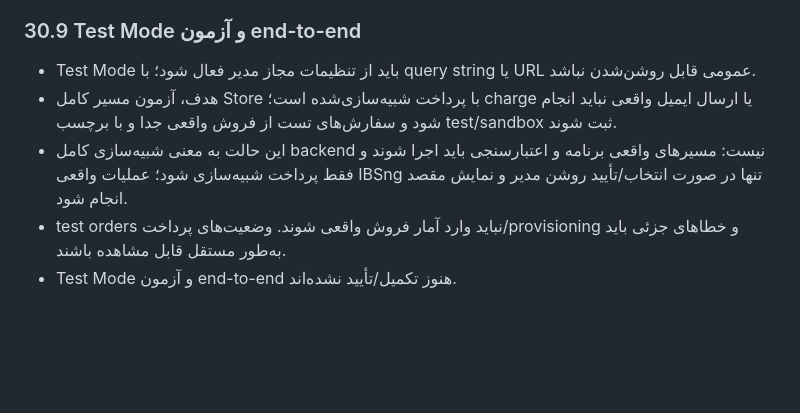
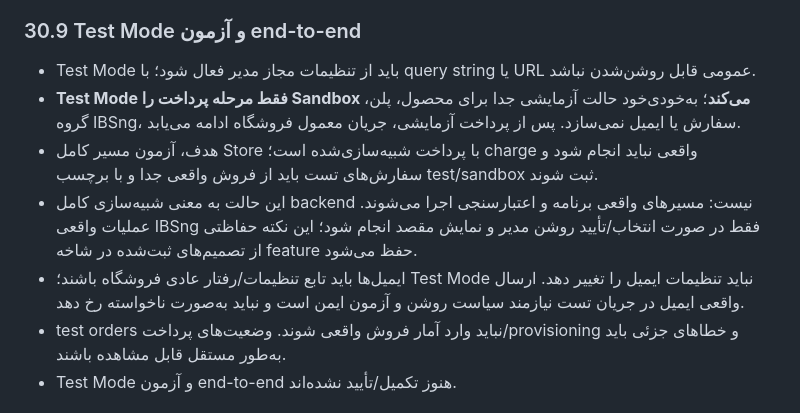
Before and after one commit to PardisMobile/ATD-IBSng-Store, a Markdown page: PROJECT-CONTEXT.md, the part around one of its changes. Rendered like a GitHub page; blank space fills up the shorter version.

```diff
--- a/PROJECT-CONTEXT.md
+++ b/PROJECT-CONTEXT.md
@@ -521,8 +521,10 @@
 
 ### 30.9 Test Mode و آزمون end-to-end
 - Test Mode باید از تنظیمات مجاز مدیر فعال شود؛ با query string یا URL عمومی قابل روشن‌شدن نباشد.
-- هدف، آزمون مسیر کامل Store با پرداخت شبیه‌سازی‌شده است؛ charge یا ارسال ایمیل واقعی نباید انجام شود و سفارش‌های تست از فروش واقعی جدا و با برچسب test/sandbox ثبت شوند.
-- این حالت به معنی شبیه‌سازی کامل backend نیست: مسیرهای واقعی برنامه و اعتبارسنجی باید اجرا شوند و فقط پرداخت شبیه‌سازی شود؛ عملیات واقعی IBSng تنها در صورت انتخاب/تأیید روشن مدیر و نمایش مقصد انجام شود.
+- **Test Mode فقط مرحله پرداخت را Sandbox می‌کند**؛ به‌خودی‌خود حالت آزمایشی جدا برای محصول، پلن، گروه IBSng، سفارش یا ایمیل نمی‌سازد. پس از پرداخت آزمایشی، جریان معمول فروشگاه ادامه می‌یابد.
+- هدف، آزمون مسیر کامل Store با پرداخت شبیه‌سازی‌شده است؛ charge واقعی نباید انجام شود و سفارش‌های تست باید از فروش واقعی جدا و با برچسب test/sandbox ثبت شوند.
+- این حالت به معنی شبیه‌سازی کامل backend نیست: مسیرهای واقعی برنامه و اعتبارسنجی اجرا می‌شوند. عملیات واقعی IBSng فقط در صورت انتخاب/تأیید روشن مدیر و نمایش مقصد انجام شود؛ این نکته حفاظتی از تصمیم‌های ثبت‌شده در شاخه feature حفظ می‌شود.
+- ایمیل‌ها باید تابع تنظیمات/رفتار عادی فروشگاه باشند؛ Test Mode نباید تنظیمات ایمیل را تغییر دهد. ارسال واقعی ایمیل در جریان تست نیازمند سیاست روشن و آزمون ایمن است و نباید به‌صورت ناخواسته رخ دهد.
 - test orders نباید وارد آمار فروش واقعی شوند. وضعیت‌های پرداخت/provisioning و خطاهای جزئی باید به‌طور مستقل قابل مشاهده باشند.
 - Test Mode و آزمون end-to-end هنوز تکمیل/تأیید نشده‌اند.
 
```
Also changed, not shown: other parts of PROJECT-CONTEXT.md (+34 -0 lines).
